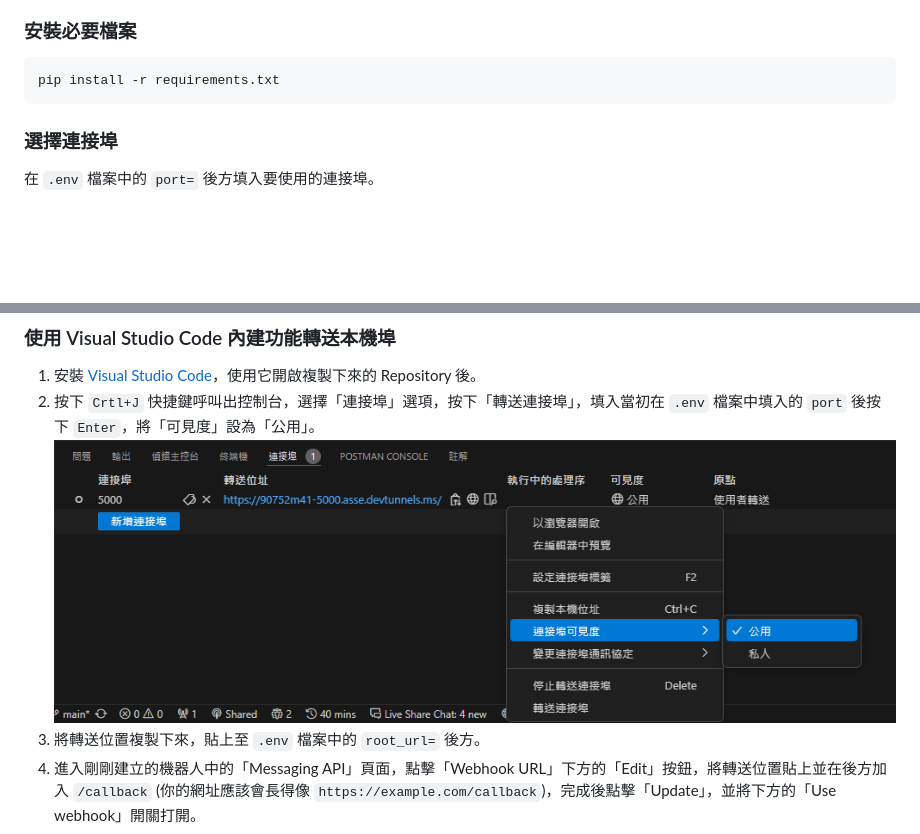
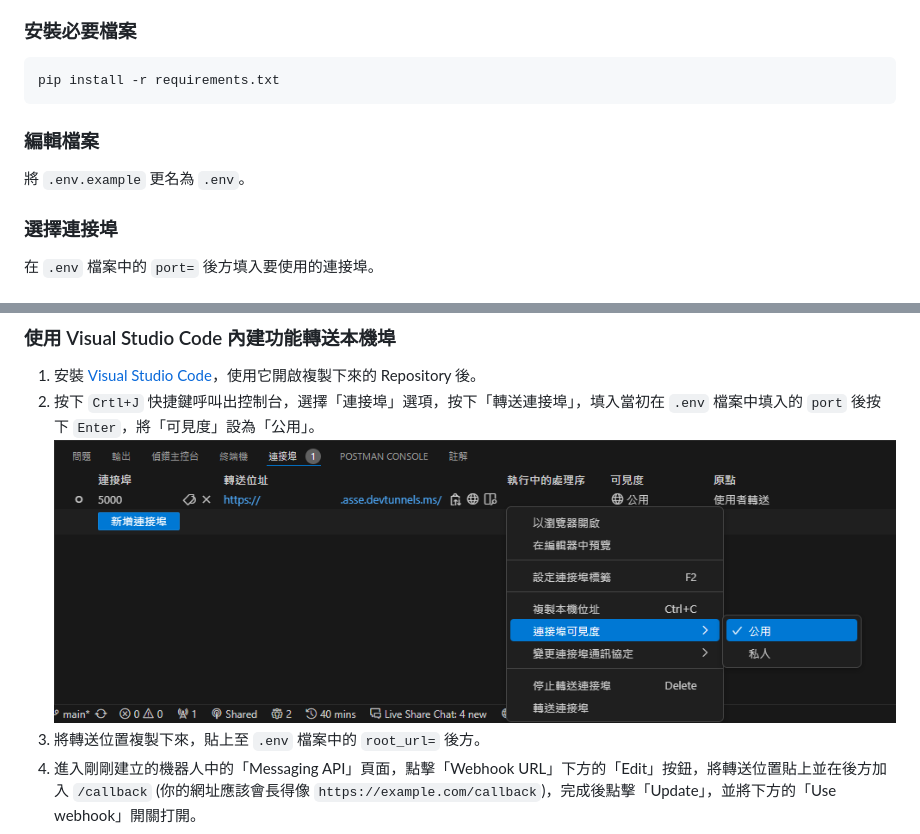
Before and after one commit to bruh0422/Food-Ordering, a Markdown page: setup.md, 2 parts joined by grey strips. Drawn GitHub-style; pictures changed too: readme_image/4.png; blank space fills up the shorter version.

Commit message:
新增編輯env教學

````diff
--- a/setup.md
+++ b/setup.md
@@ -11,6 +11,9 @@ cd Food-Ordering
 ```bash
 pip install -r requirements.txt
 ```
+
+### 編輯檔案
+將 `.env.example` 更名為 `.env`。
 
 ### 選擇連接埠
 在 `.env` 檔案中的 `port=` 後方填入要使用的連接埠。
````
